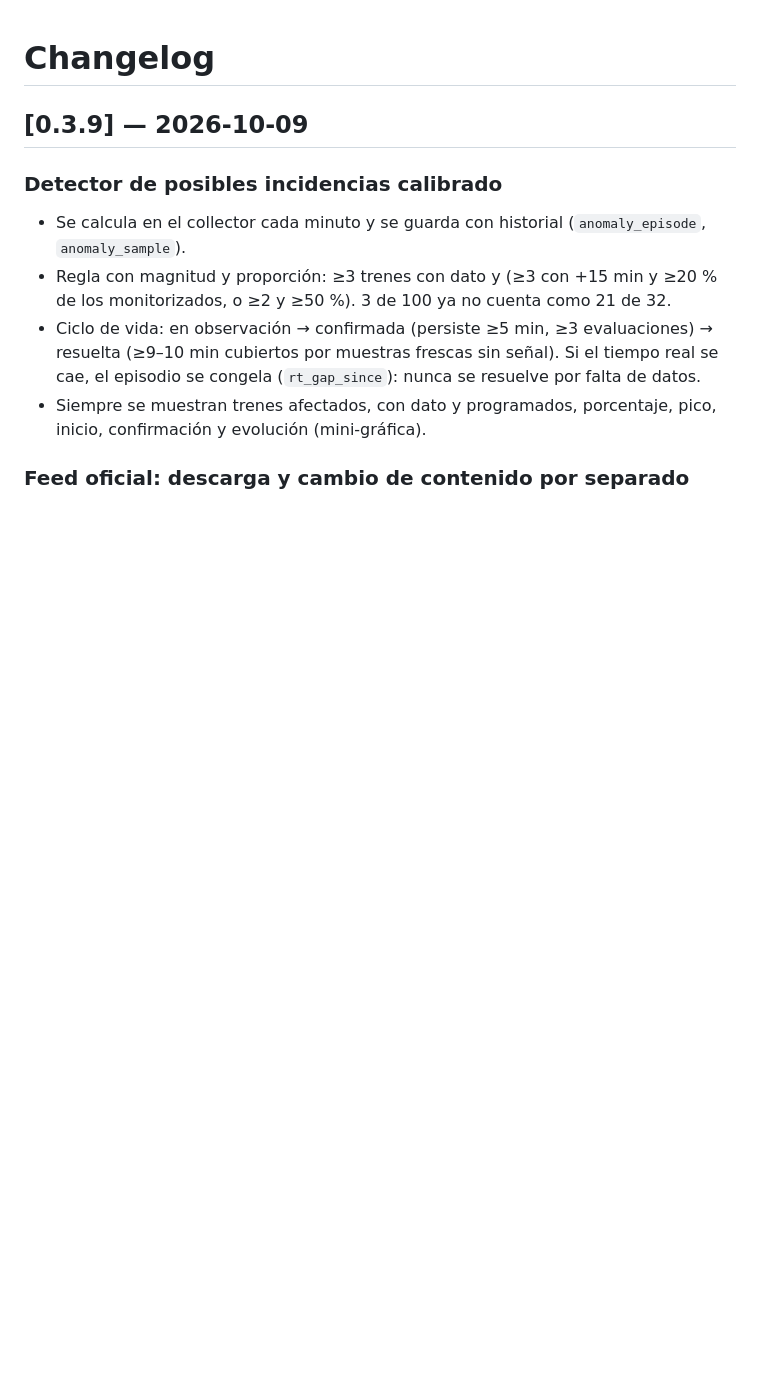
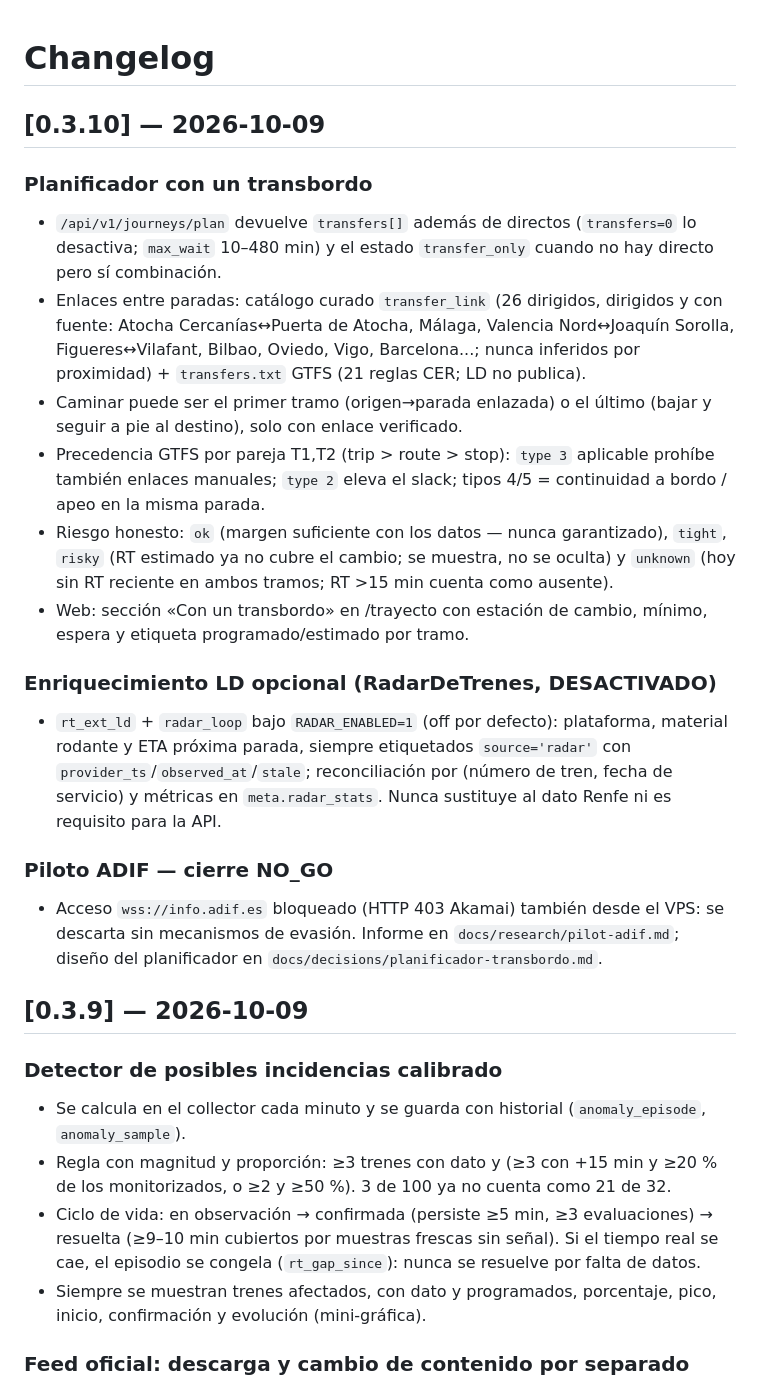
Before and after one commit to Huntsman1756/tren-puntualidad-es, a Markdown page: CHANGELOG.md, the part around the change. GitHub-like rendering; blank space fills up the shorter version.

Commit message:
v0.3.10: planificador con un transbordo + adaptador RadarDeTrenes opcional (desactivado)

```diff
--- a/CHANGELOG.md
+++ b/CHANGELOG.md
@@ -1,4 +1,37 @@
 # Changelog
+
+## [0.3.10] — 2026-10-09
+### Planificador con un transbordo
+- `/api/v1/journeys/plan` devuelve `transfers[]` además de directos
+  (`transfers=0` lo desactiva; `max_wait` 10–480 min) y el estado
+  `transfer_only` cuando no hay directo pero sí combinación.
+- Enlaces entre paradas: catálogo curado `transfer_link` (26 dirigidos,
+  dirigidos y con fuente: Atocha Cercanías↔Puerta de Atocha, Málaga,
+  Valencia Nord↔Joaquín Sorolla, Figueres↔Vilafant, Bilbao, Oviedo, Vigo,
+  Barcelona...; nunca inferidos por proximidad) + `transfers.txt` GTFS
+  (21 reglas CER; LD no publica).
+- Caminar puede ser el primer tramo (origen→parada enlazada) o el último
+  (bajar y seguir a pie al destino), solo con enlace verificado.
+- Precedencia GTFS por pareja T1,T2 (trip > route > stop): `type 3`
+  aplicable prohíbe también enlaces manuales; `type 2` eleva el slack;
+  tipos 4/5 = continuidad a bordo / apeo en la misma parada.
+- Riesgo honesto: `ok` (margen suficiente con los datos — nunca
+  garantizado), `tight`, `risky` (RT estimado ya no cubre el cambio; se
+  muestra, no se oculta) y `unknown` (hoy sin RT reciente en ambos tramos;
+  RT >15 min cuenta como ausente).
+- Web: sección «Con un transbordo» en /trayecto con estación de cambio,
+  mínimo, espera y etiqueta programado/estimado por tramo.
+### Enriquecimiento LD opcional (RadarDeTrenes, DESACTIVADO)
+- `rt_ext_ld` + `radar_loop` bajo `RADAR_ENABLED=1` (off por defecto):
+  plataforma, material rodante y ETA próxima parada, siempre etiquetados
+  `source='radar'` con `provider_ts`/`observed_at`/`stale`; reconciliación
+  por (número de tren, fecha de servicio) y métricas en `meta.radar_stats`.
+  Nunca sustituye al dato Renfe ni es requisito para la API.
+### Piloto ADIF — cierre NO_GO
+- Acceso `wss://info.adif.es` bloqueado (HTTP 403 Akamai) también desde el
+  VPS: se descarta sin mecanismos de evasión. Informe en
+  `docs/research/pilot-adif.md`; diseño del planificador en
+  `docs/decisions/planificador-transbordo.md`.
 
 ## [0.3.9] — 2026-10-09
 ### Detector de posibles incidencias calibrado
```
